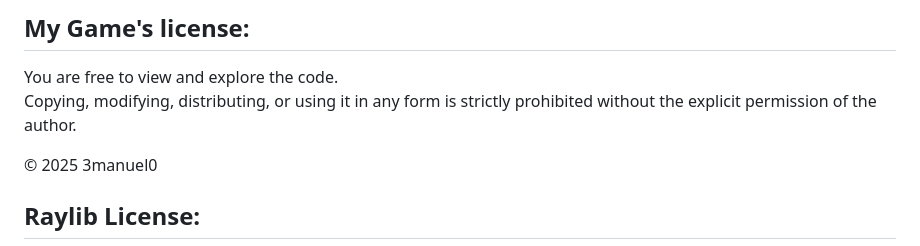
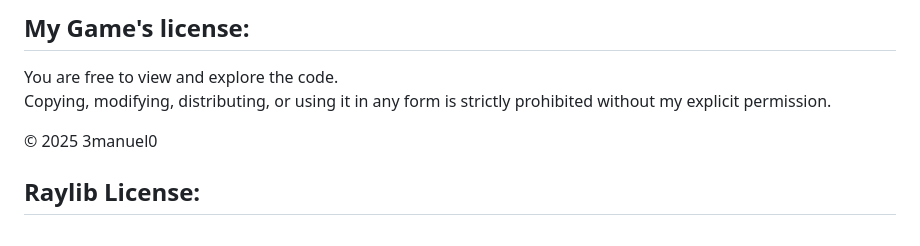
Before and after one commit to 3manuel0/2dPlatformerGame, a Markdown page: README.md, the part around the change. Rendered like a GitHub page.

Commit message:
licence/readme/comments

```diff
--- a/README.md
+++ b/README.md
@@ -28,7 +28,7 @@ Feel free to use my gamelib it's available separately in [raylib.js](https://git
 ## My Game's license:
 
 You are free to view and explore the code.
-Copying, modifying, distributing, or using it in any form is strictly prohibited without the explicit permission of the author.
+Copying, modifying, distributing, or using it in any form is strictly prohibited without my explicit permission.
 
 © 2025 3manuel0
 
```
